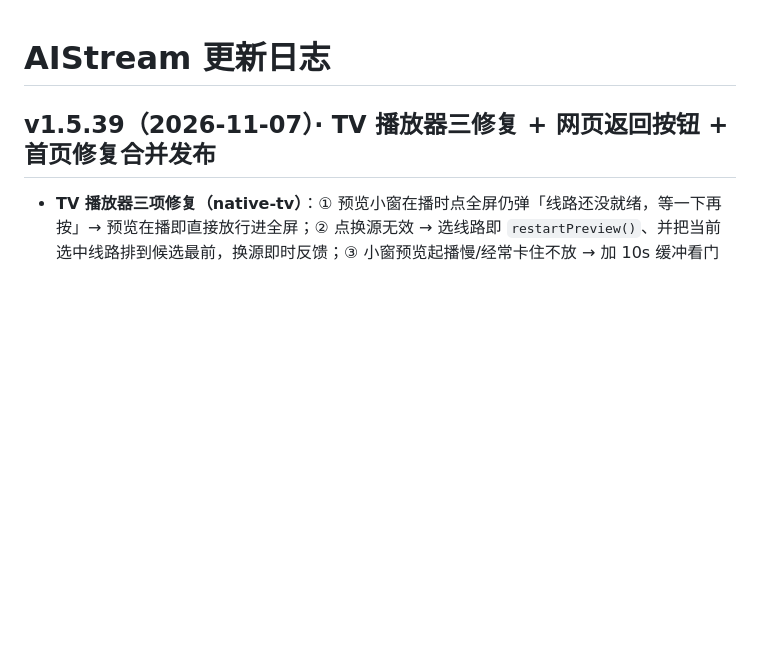
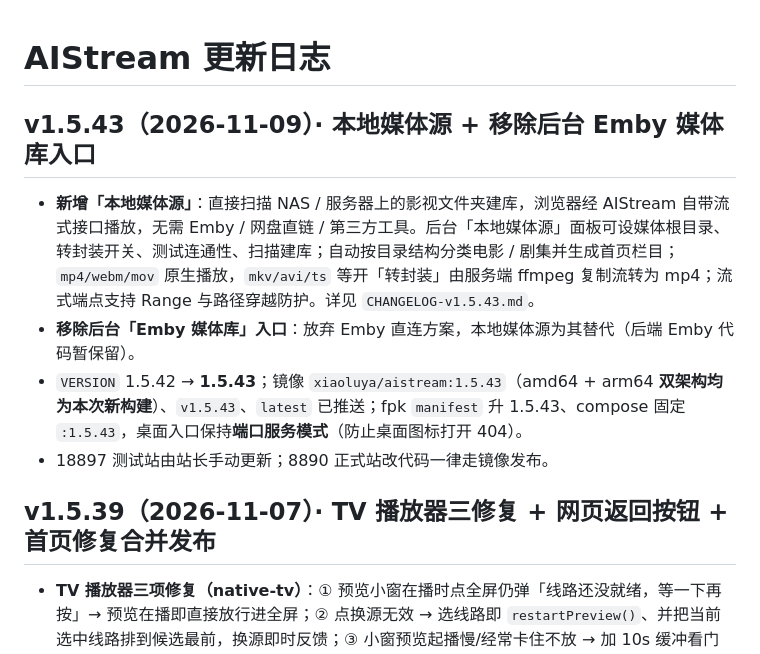
Before and after one commit to xiaolurenya/AIStream, a Markdown page: CHANGELOG.md, the part around the change. Rendered like a GitHub page; blank space fills up the shorter version.

Commit message:
v1.5.43 README 更新 fpk 直链/本地媒体源 + CHANGELOG 补 1.5.43 [CHANGELOG.md]

```diff
--- a/CHANGELOG.md
+++ b/CHANGELOG.md
@@ -1,4 +1,11 @@
 # AIStream 更新日志
+
+## v1.5.43（2026-11-09）· 本地媒体源 + 移除后台 Emby 媒体库入口
+
+- **新增「本地媒体源」**：直接扫描 NAS / 服务器上的影视文件夹建库，浏览器经 AIStream 自带流式接口播放，无需 Emby / 网盘直链 / 第三方工具。后台「本地媒体源」面板可设媒体根目录、转封装开关、测试连通性、扫描建库；自动按目录结构分类电影 / 剧集并生成首页栏目；`mp4/webm/mov` 原生播放，`mkv/avi/ts` 等开「转封装」由服务端 ffmpeg 复制流转为 mp4；流式端点支持 Range 与路径穿越防护。详见 `CHANGELOG-v1.5.43.md`。
+- **移除后台「Emby 媒体库」入口**：放弃 Emby 直连方案，本地媒体源为其替代（后端 Emby 代码暂保留）。
+- `VERSION` 1.5.42 → **1.5.43**；镜像 `xiaoluya/aistream:1.5.43`（amd64 + arm64 **双架构均为本次新构建**）、`v1.5.43`、`latest` 已推送；fpk `manifest` 升 1.5.43、compose 固定 `:1.5.43`，桌面入口保持**端口服务模式**（防止桌面图标打开 404）。
+- 18897 测试站由站长手动更新；8890 正式站改代码一律走镜像发布。
 
 ## v1.5.39（2026-11-07）· TV 播放器三修复 + 网页返回按钮 + 首页修复合并发布
 
```
